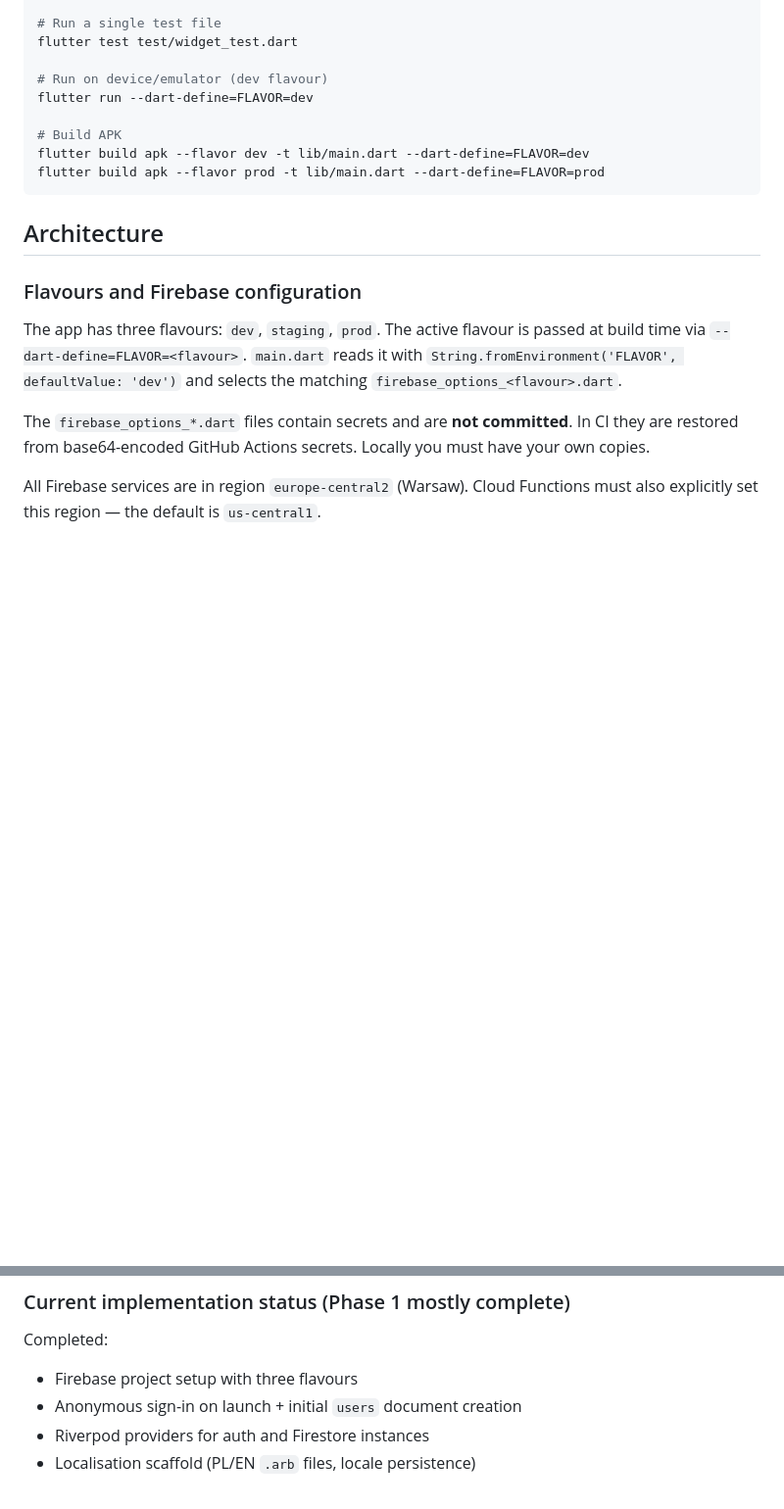
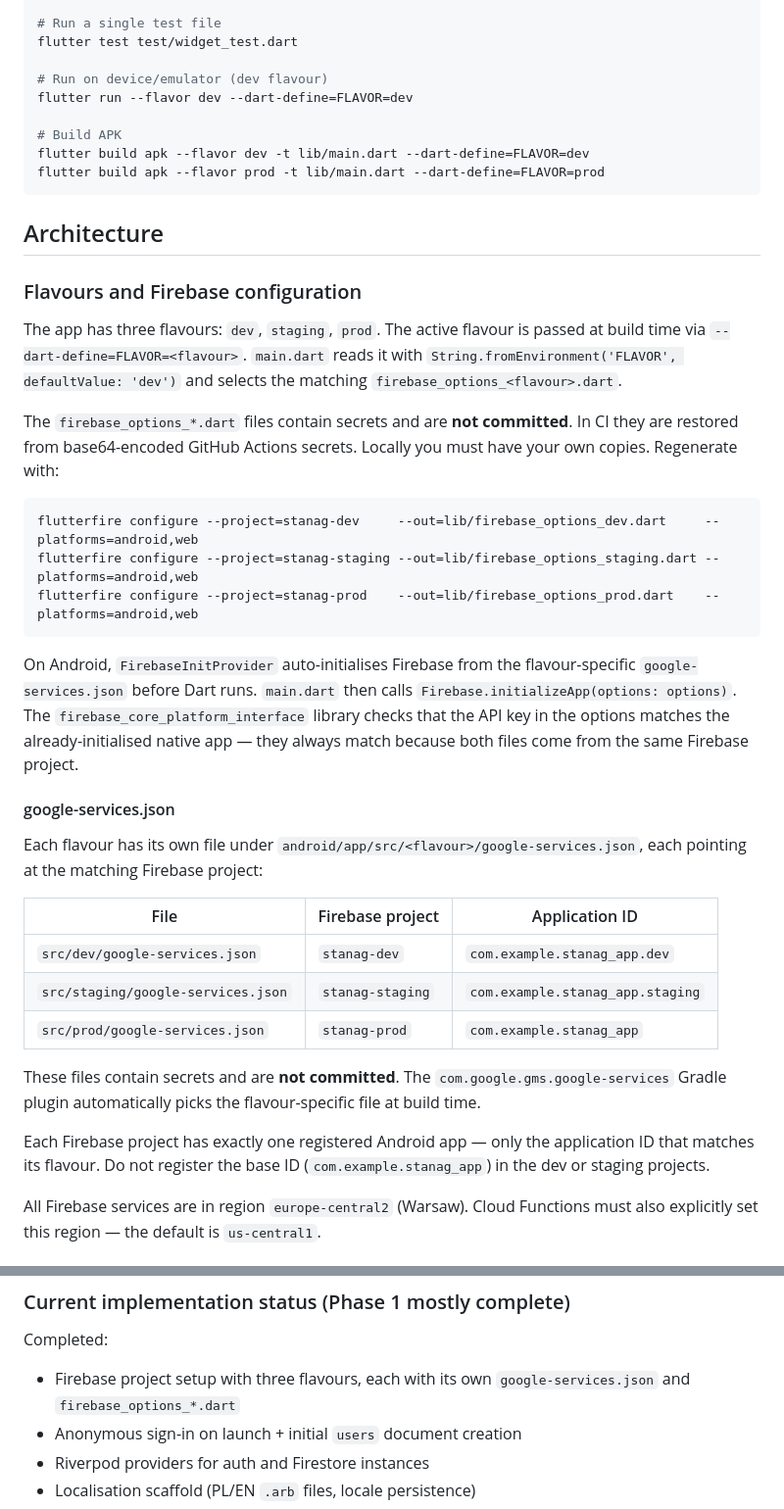
Before and after one commit to beginner1986/stanag, a Markdown page: CLAUDE.md, 2 parts joined by grey strips. Shown at 98% size. GitHub-like rendering; blank space fills up the shorter version.

````diff
--- a/CLAUDE.md
+++ b/CLAUDE.md
@@ -27,7 +27,7 @@ flutter test
 flutter test test/widget_test.dart
 
 # Run on device/emulator (dev flavour)
-flutter run --dart-define=FLAVOR=dev
+flutter run --flavor dev --dart-define=FLAVOR=dev
 
 # Build APK
 flutter build apk --flavor dev -t lib/main.dart --dart-define=FLAVOR=dev
@@ -40,7 +40,29 @@ flutter build apk --flavor prod -t lib/main.dart --dart-define=FLAVOR=prod
 
 The app has three flavours: `dev`, `staging`, `prod`. The active flavour is passed at build time via `--dart-define=FLAVOR=<flavour>`. `main.dart` reads it with `String.fromEnvironment('FLAVOR', defaultValue: 'dev')` and selects the matching `firebase_options_<flavour>.dart`.
 
-The `firebase_options_*.dart` files contain secrets and are **not committed**. In CI they are restored from base64-encoded GitHub Actions secrets. Locally you must have your own copies.
+The `firebase_options_*.dart` files contain secrets and are **not committed**. In CI they are restored from base64-encoded GitHub Actions secrets. Locally you must have your own copies. Regenerate with:
+
+```bash
+flutterfire configure --project=stanag-dev     --out=lib/firebase_options_dev.dart     --platforms=android,web
+flutterfire configure --project=stanag-staging --out=lib/firebase_options_staging.dart --platforms=android,web
+flutterfire configure --project=stanag-prod    --out=lib/firebase_options_prod.dart    --platforms=android,web
+```
+
+On Android, `FirebaseInitProvider` auto-initialises Firebase from the flavour-specific `google-services.json` before Dart runs. `main.dart` then calls `Firebase.initializeApp(options: options)`. The `firebase_core_platform_interface` library checks that the API key in the options matches the already-initialised native app — they always match because both files come from the same Firebase project.
+
+#### google-services.json
+
+Each flavour has its own file under `android/app/src/<flavour>/google-services.json`, each pointing at the matching Firebase project:
+
+| File | Firebase project | Application ID |
+|---|---|---|
+| `src/dev/google-services.json` | `stanag-dev` | `com.example.stanag_app.dev` |
+| `src/staging/google-services.json` | `stanag-staging` | `com.example.stanag_app.staging` |
+| `src/prod/google-services.json` | `stanag-prod` | `com.example.stanag_app` |
+
+These files contain secrets and are **not committed**. The `com.google.gms.google-services` Gradle plugin automatically picks the flavour-specific file at build time.
+
+Each Firebase project has exactly one registered Android app — only the application ID that matches its flavour. Do not register the base ID (`com.example.stanag_app`) in the dev or staging projects.
 
 All Firebase services are in region `europe-central2` (Warsaw). Cloud Functions must also explicitly set this region — the default is `us-central1`.
 
@@ -81,7 +103,7 @@ Session writes (progress, streaks, daily plans) must be batched at the end of ea
 ### Current implementation status (Phase 1 mostly complete)
 
 Completed:
-- Firebase project setup with three flavours
+- Firebase project setup with three flavours, each with its own `google-services.json` and `firebase_options_*.dart`
 - Anonymous sign-in on launch + initial `users` document creation
 - Riverpod providers for auth and Firestore instances
 - Localisation scaffold (PL/EN `.arb` files, locale persistence)
````
Also changed, not shown: README.md (added, +85 -0 lines).
